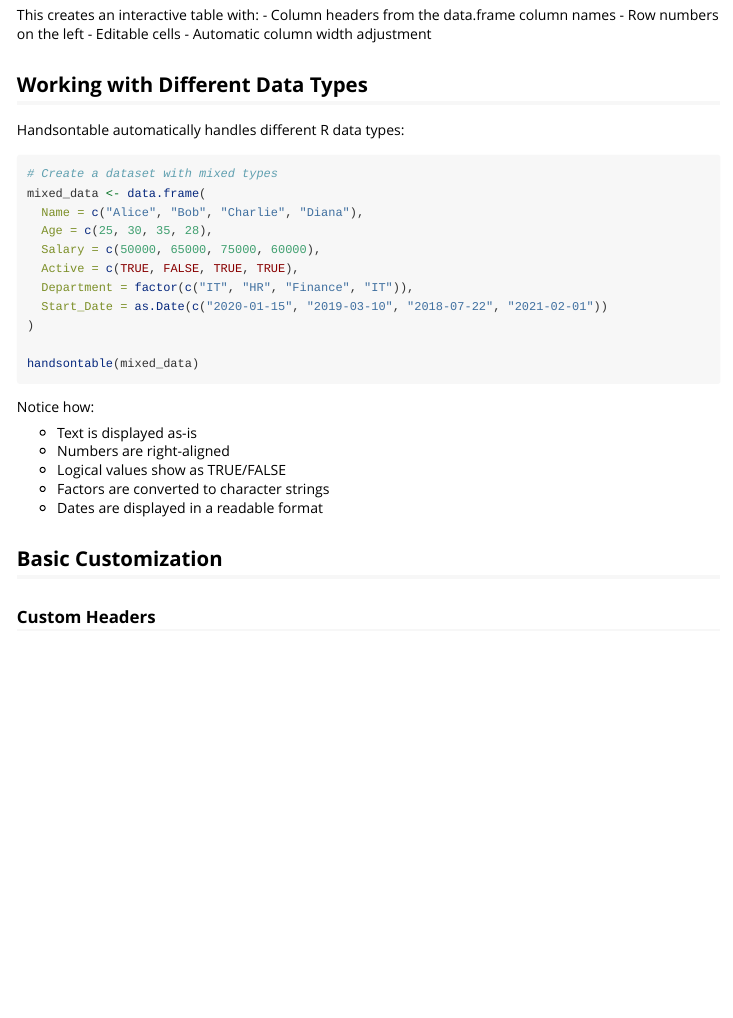
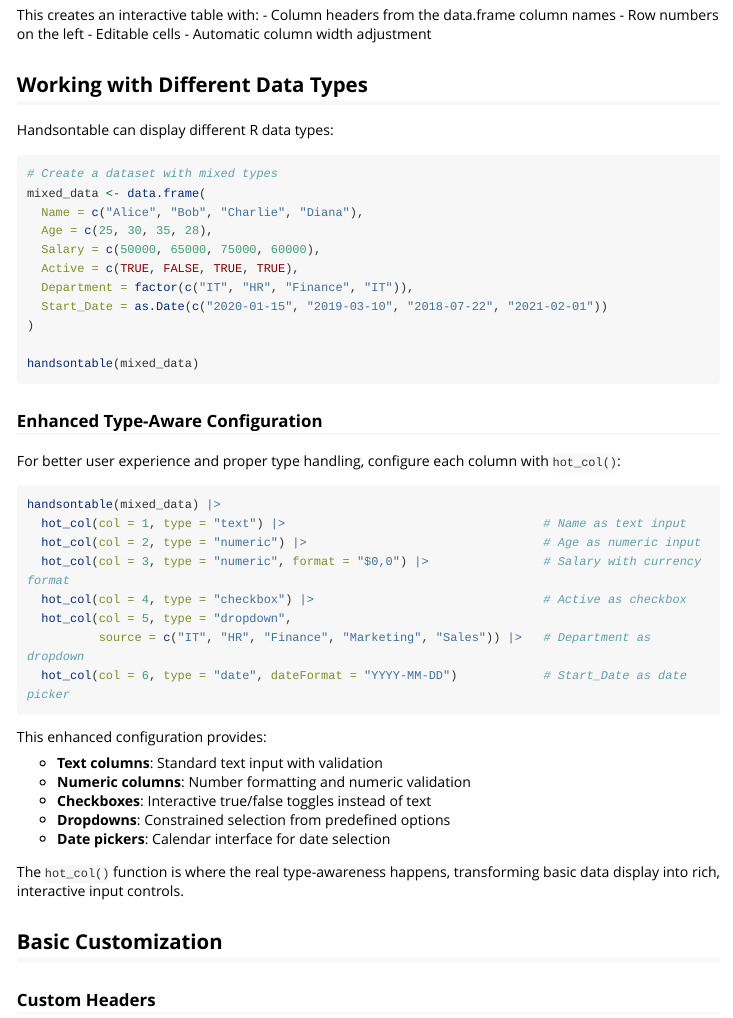
Before and after one commit to kennedymwavu/handsontable, an R Markdown document (vignettes/getting-started.Rmd): the page in a window 1100 px wide, from 600 px down. Rendered offline with R 4.5, knitr and Pandoc, with nearby package versions; long lines of code are wrapped.

````diff
--- a/vignettes/getting-started.Rmd
+++ b/vignettes/getting-started.Rmd
@@ -53,7 +53,7 @@
 
 ## Working with Different Data Types
 
-Handsontable automatically handles different R data types:
+Handsontable can display different R data types:
 
 ```{r data-types}
 # Create a dataset with mixed types
@@ -69,13 +69,30 @@
 handsontable(mixed_data)
 ```
 
-Notice how:
+### Enhanced Type-Aware Configuration
 
-- Text is displayed as-is
-- Numbers are right-aligned
-- Logical values show as TRUE/FALSE
-- Factors are converted to character strings
-- Dates are displayed in a readable format
+For better user experience and proper type handling, configure each column with `hot_col()`:
+
+```{r enhanced-types}
+handsontable(mixed_data) |>
+  hot_col(col = 1, type = "text") |>                                    # Name as text input
+  hot_col(col = 2, type = "numeric") |>                                 # Age as numeric input
+  hot_col(col = 3, type = "numeric", format = "$0,0") |>                # Salary with currency format
+  hot_col(col = 4, type = "checkbox") |>                                # Active as checkbox
+  hot_col(col = 5, type = "dropdown",
+          source = c("IT", "HR", "Finance", "Marketing", "Sales")) |>   # Department as dropdown
+  hot_col(col = 6, type = "date", dateFormat = "YYYY-MM-DD")            # Start_Date as date picker
+```
+
+This enhanced configuration provides:
+
+- **Text columns**: Standard text input with validation
+- **Numeric columns**: Number formatting and numeric validation
+- **Checkboxes**: Interactive true/false toggles instead of text
+- **Dropdowns**: Constrained selection from predefined options
+- **Date pickers**: Calendar interface for date selection
+
+The `hot_col()` function is where the real type-awareness happens, transforming basic data display into rich, interactive input controls.
 
 ## Basic Customization
 
````
Also changed, not shown: vignettes/shiny-integration.Rmd (+11 -11 lines), README.md, 1 other file.
